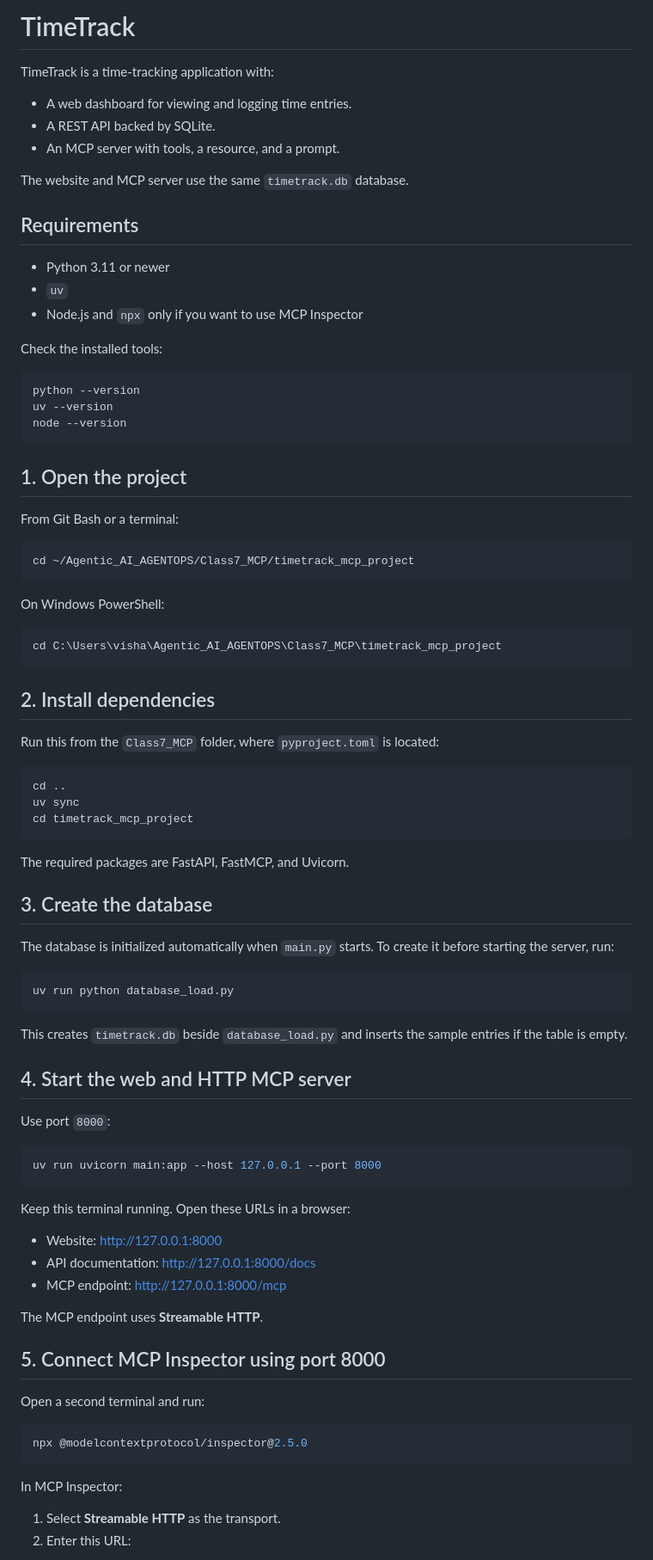
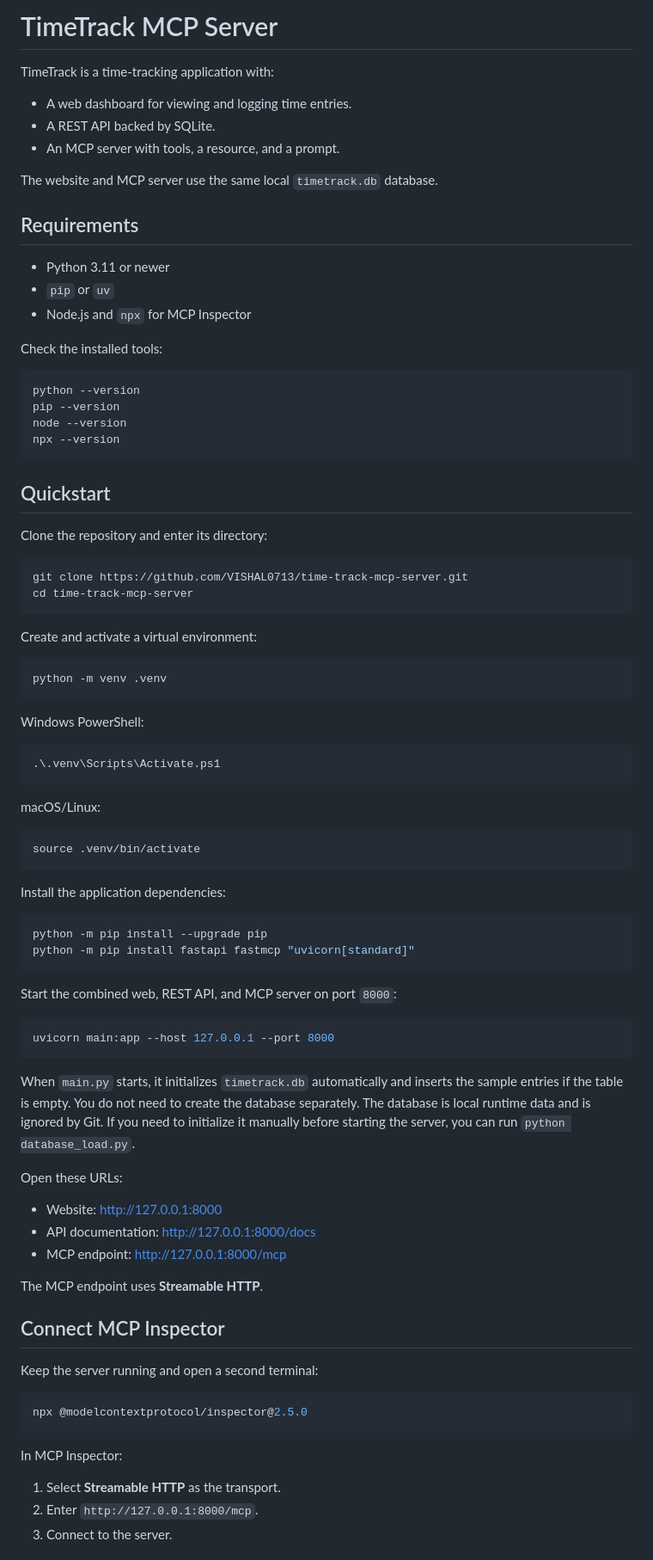
Before and after one commit to VISHAL0713/time-track-mcp-server, a Markdown page: README.md, the part around one of its changes. Shown at 86% size. Drawn GitHub-style.

````diff
--- a/README.md
+++ b/README.md
@@ -1,4 +1,4 @@
-# TimeTrack
+# TimeTrack MCP Server
 
 TimeTrack is a time-tracking application with:
 
@@ -6,67 +6,66 @@ TimeTrack is a time-tracking application with:
 - A REST API backed by SQLite.
 - An MCP server with tools, a resource, and a prompt.
 
-The website and MCP server use the same `timetrack.db` database.
+The website and MCP server use the same local `timetrack.db` database.
 
 ## Requirements
 
 - Python 3.11 or newer
-- `uv`
-- Node.js and `npx` only if you want to use MCP Inspector
+- `pip` or `uv`
+- Node.js and `npx` for MCP Inspector
 
 Check the installed tools:
 
 ```bash
 python --version
-uv --version
+pip --version
 node --version
+npx --version
 ```
 
-## 1. Open the project
+## Quickstart
 
-From Git Bash or a terminal:
+Clone the repository and enter its directory:
 
 ```bash
-cd ~/Agentic_AI_AGENTOPS/Class7_MCP/timetrack_mcp_project
+git clone https://github.com/VISHAL0713/time-track-mcp-server.git
+cd time-track-mcp-server
 ```
 
-On Windows PowerShell:
+Create and activate a virtual environment:
+
+```bash
+python -m venv .venv
+```
+
+Windows PowerShell:
 
 ```powershell
-cd C:\Users\visha\Agentic_AI_AGENTOPS\Class7_MCP\timetrack_mcp_project
+.\.venv\Scripts\Activate.ps1
 ```
 
-## 2. Install dependencies
-
-Run this from the `Class7_MCP` folder, where `pyproject.toml` is located:
+macOS/Linux:
 
 ```bash
-cd ..
-uv sync
-cd timetrack_mcp_project
+source .venv/bin/activate
 ```
 
-The required packages are FastAPI, FastMCP, and Uvicorn.
-
-## 3. Create the database
-
-The database is initialized automatically when `main.py` starts. To create it before starting the server, run:
+Install the application dependencies:
 
 ```bash
-uv run python database_load.py
+python -m pip install --upgrade pip
+python -m pip install fastapi fastmcp "uvicorn[standard]"
 ```
 
-This creates `timetrack.db` beside `database_load.py` and inserts the sample entries if the table is empty.
-
-## 4. Start the web and HTTP MCP server
-
-Use port `8000`:
+Start the combined web, REST API, and MCP server on port `8000`:
 
 ```bash
-uv run uvicorn main:app --host 127.0.0.1 --port 8000
+uvicorn main:app --host 127.0.0.1 --port 8000
 ```
 
-Keep this terminal running. Open these URLs in a browser:
+When `main.py` starts, it initializes `timetrack.db` automatically and inserts the sample entries if the table is empty. You do not need to create the database separately. The database is local runtime data and is ignored by Git. If you need to initialize it manually before starting the server, you can run `python database_load.py`.
+
+Open these URLs:
 
 - Website: <http://127.0.0.1:8000>
 - API documentation: <http://127.0.0.1:8000/docs>
@@ -74,9 +73,9 @@ Keep this terminal running. Open these URLs in a browser:
 
 The MCP endpoint uses **Streamable HTTP**.
 
-## 5. Connect MCP Inspector using port 8000
+## Connect MCP Inspector
 
-Open a second terminal and run:
+Keep the server running and open a second terminal:
 
 ```bash
 npx @modelcontextprotocol/inspector@2.5.0
@@ -85,5 +84,6 @@ npx @modelcontextprotocol/inspector@2.5.0
 In MCP Inspector:
 
 1. Select **Streamable HTTP** as the transport.
-2. Enter this URL:
+2. Enter `http://127.0.0.1:8000/mcp`.
+3. Connect to the server.
 
````
Also changed, not shown: other parts of README.md (+26 -45 lines).
